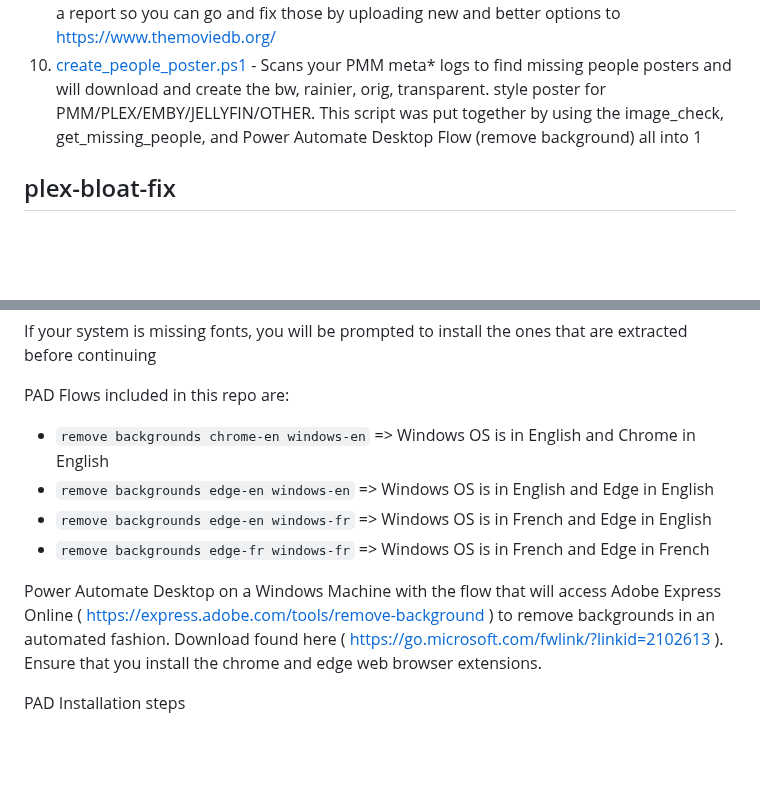
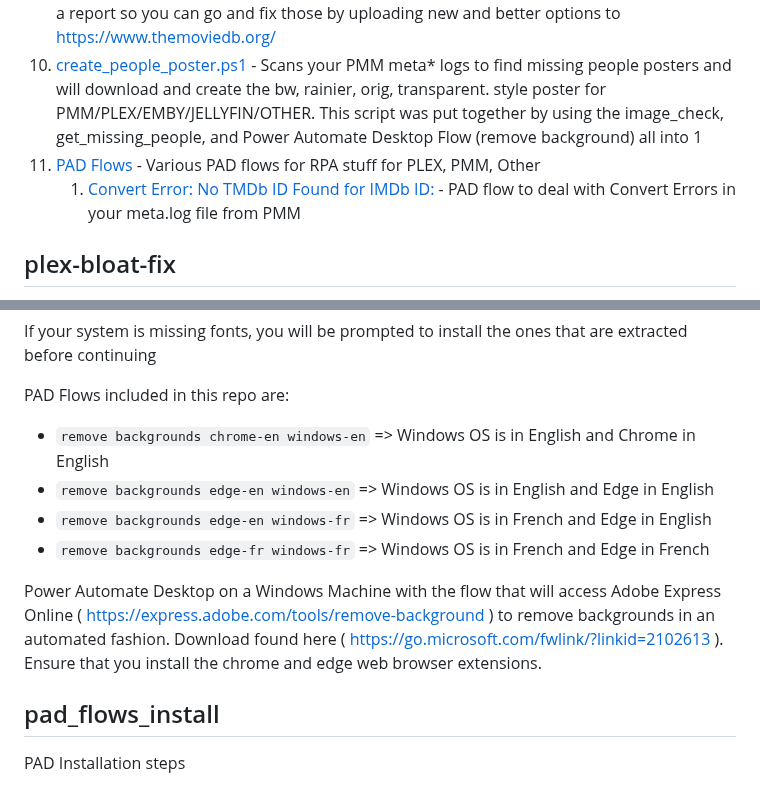
Before and after one commit to bullmoose20/Plex-Stuff, a Markdown page: README.md, 2 parts joined by grey strips. Rendered like a GitHub page; blank space fills up the shorter version.

```diff
--- a/README.md
+++ b/README.md
@@ -83,7 +83,8 @@ Or however you've mounted those directories.
 8. [get_missing_people.ps1](#get_missing_people) - Scans your PMM meta* logs to find missing people posters to download and create the bw, rainier, orig, etc. style poster for PMM/PLEX/EMBY/JELLYFIN/OTHER
 9. [image_check.ps1](#image_check) - Scans your transparent images for anomalies like head-chops, backgrounds not removed, and black and white photos instead of a color photo to give you a report so you can go and fix those by uploading new and better options to https://www.themoviedb.org/
 10. [create_people_poster.ps1](#create_people_poster) - Scans your PMM meta* logs to find missing people posters and will download and create the bw, rainier, orig, transparent. style poster for PMM/PLEX/EMBY/JELLYFIN/OTHER. This script was put together by using the image_check, get_missing_people, and Power Automate Desktop Flow (remove background) all into 1
-
+11. [PAD Flows](#pad_flows) - Various PAD flows for RPA stuff for PLEX, PMM, Other
+    1.  [Convert Error: No TMDb ID Found for IMDb ID:](#Convert_Error_No_TMDb_ID_Found_for_IMDb_ID) - PAD flow to deal with Convert Errors in your meta.log file from PMM
 ## plex-bloat-fix
 
 Your PLEX folders are growing out of control. You use overlays from PMM or upload lots of custom art that you no longer want to use or need to eliminate. You don't want to perform the plex dance if you can avoid it. This script will free up gigs of space....It can also perform some PLEX operations like "empty trash", "clean bundles", and "optimize db". PBF also supports the use of PASSTHROUGH alerts to discord with notifiarr.com.
@@ -411,13 +412,13 @@ $flowName=           is the PAD Flow name that you want to call for your setup
 If your system is missing fonts, you will be prompted to install the ones that are extracted before continuing
 
 PAD Flows included in this repo are:
-- `remove backgrounds chrome-en windows-en`    => Windows OS is in English and Chrome in English
-- `remove backgrounds edge-en windows-en`      => Windows OS is in English and Edge in English
-- `remove backgrounds edge-en windows-fr`      => Windows OS is in French and Edge in English
-- `remove backgrounds edge-fr windows-fr`      => Windows OS is in French and Edge in French
+- `remove backgrounds chrome-en windows-en`     => Windows OS is in English and Chrome in English
+- `remove backgrounds edge-en windows-en`       => Windows OS is in English and Edge in English
+- `remove backgrounds edge-en windows-fr`       => Windows OS is in French and Edge in English
+- `remove backgrounds edge-fr windows-fr`       => Windows OS is in French and Edge in French
 
 Power Automate Desktop on a Windows Machine with the flow that will access Adobe Express Online ( https://express.adobe.com/tools/remove-background ) to remove backgrounds in an automated fashion. Download found here ( https://go.microsoft.com/fwlink/?linkid=2102613 ). Ensure that you install the chrome and edge web browser extensions.
-
+## pad_flows_install
 PAD Installation steps
 1. Install PAD and Extensions
 2. Create a new flow and name it as one of the flows included in this repo (described above)
```
Also changed, not shown: other parts of README.md (+23 -0 lines), images/Convert_Error-_No_TMDb_ID_Found_for_IMDb_ID.png (added).
